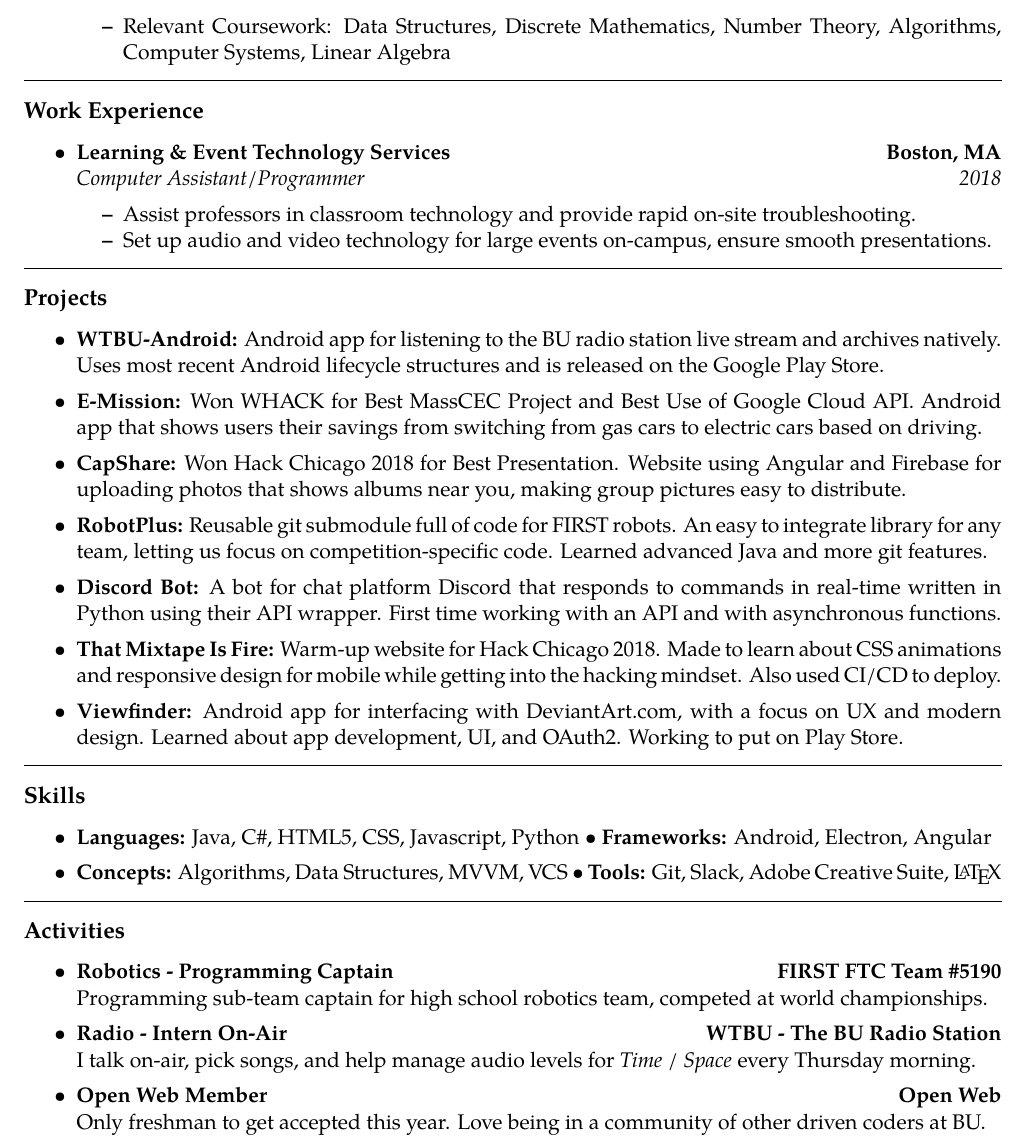
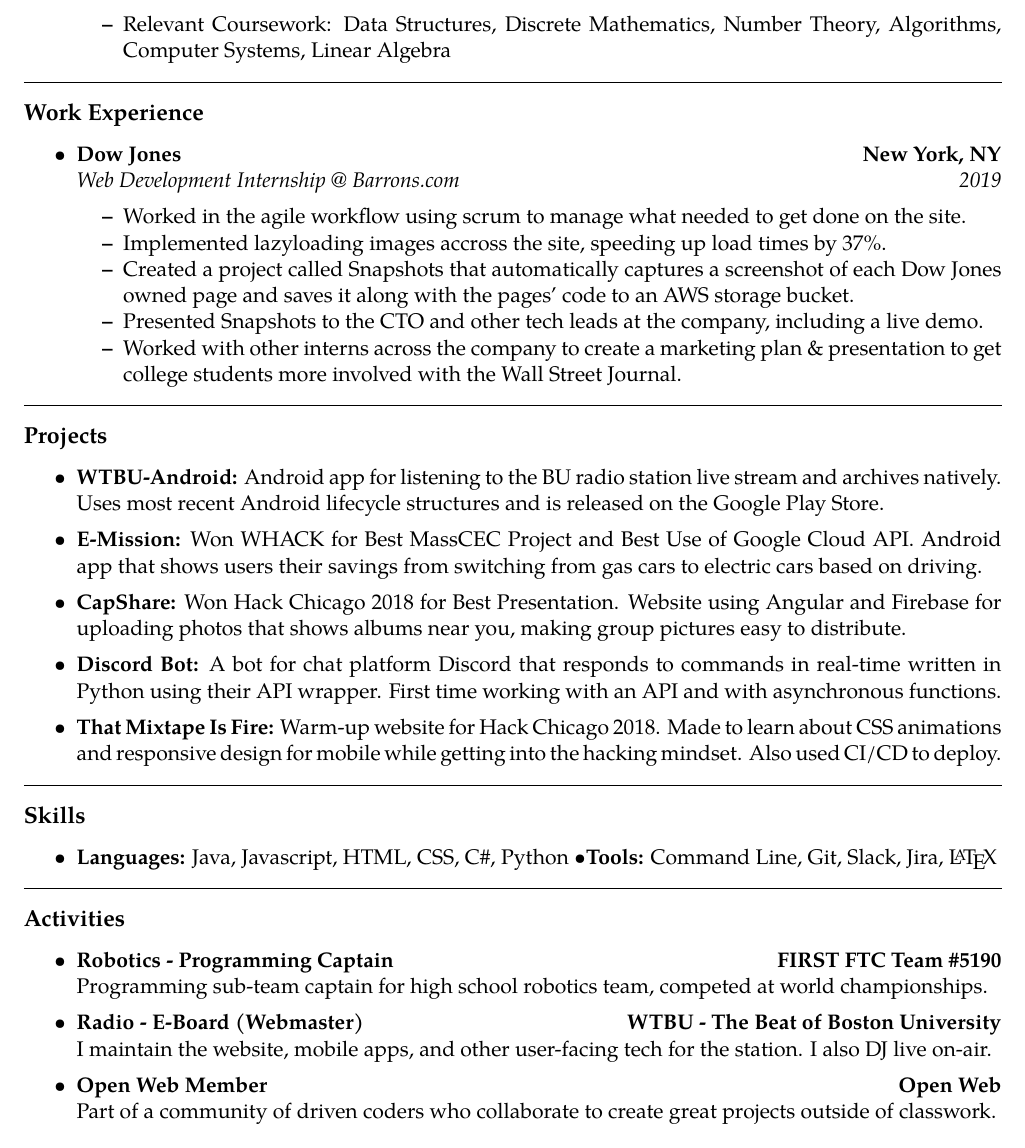
Before and after one commit to blabel3/Resume, a LaTeX CV (resume.tex): part of the page, cut so that both start at the same text. Compiled offline with pdfLaTeX.

Commit message:
Adding in DJ internship experience

```diff
--- a/resume.tex
+++ b/resume.tex
@@ -82,16 +82,18 @@
 
 	\item
 	\headerrow
-		{\textbf{Learning \& Event Technology Services}}
-		{\textbf{Boston, MA}}
+		{\textbf{Dow Jones}}
+		{\textbf{New York, NY}}
 	\\
 	\headerrow
-		{\emph{Computer Assistant/Programmer}}
-		{\emph{2018}}
+		{\emph{Web Development Internship @ Barrons.com}}
+		{\emph{2019}}
 	\begin{itemize*}
-		\item Assist professors in classroom technology and provide rapid
-		on-site troubleshooting.
-		\item Set up audio and video technology for large events on-campus, ensure smooth presentations.
+		\item Worked in the agile workflow using scrum to manage what needed to get done on the site.
+		\item Implemented lazyloading images accross the site, speeding up load times by 37\%.
+		\item Created a project called Snapshots that automatically captures a screenshot of each Dow Jones owned page and saves it along with the pages' code to an AWS storage bucket.
+		\item Presented Snapshots to the CTO and other tech leads at the company, including a live demo.
+		\item Worked with other interns across the company to create a marketing plan \& presentation  to get college students more involved with the Wall Street Journal.
 	\end{itemize*}
 
 \end{itemize}
@@ -112,17 +114,11 @@
 	\item \textbf{CapShare:}
 		Won Hack Chicago 2018 for Best Presentation. Website using Angular and Firebase for uploading photos that shows albums near you, making group pictures easy to distribute.
 
-	\item \textbf{RobotPlus:}
-		Reusable git submodule full of code for FIRST robots. An easy to integrate library for any team, letting us focus on competition-specific code. Learned advanced Java and more git features.
-
 	\item \textbf{Discord Bot:}
 		A bot for chat platform Discord that responds to commands in real-time written in Python using their API wrapper. First time working with an API and with asynchronous functions.
 
 	\item \textbf{That Mixtape Is Fire:}
 		Warm-up website for Hack Chicago 2018. Made to learn about CSS animations and responsive design for mobile while getting into the hacking mindset. Also used CI/CD to deploy.
-
-	\item \textbf{Viewfinder:}
-		Android app for interfacing with DeviantArt.com, with a focus on UX and modern design.  Learned about app development, UI, and OAuth2. Working to put on Play Store.
 
 \end{itemize}
 
@@ -133,10 +129,8 @@
 \begin{itemize}
 	\parskip=0.1em
 
-	\item \textbf{Languages:} Java, C\#, HTML5, CSS, Javascript, Python \textbullet \
-		\textbf{Frameworks:} Android, Electron, Angular %Boostrap, Material Design
-	\item \textbf{Concepts:} Algorithms, Data Structures, MVVM, VCS \textbullet \
-		\textbf{Tools:} Git, Slack, Adobe Creative Suite, \LaTeX
+	\item \textbf{Languages:} Java, Javascript, HTML, CSS, C\#, Python \textbullet
+		\textbf{Tools:} Command Line, Git, Slack, Jira, \LaTeX
 
 \end{itemize}
 
@@ -157,11 +151,11 @@
 
 		\item
 	\headerrow
-		{\textbf{Radio - Intern On-Air}}
-		{\textbf{WTBU - The BU Radio Station}}
+		{\textbf{Radio - E-Board (Webmaster)}}
+		{\textbf{WTBU - The Beat of Boston University}}
 	\\
 	\headerrow
-		{I talk on-air, pick songs, and help manage audio levels for \emph{Time / Space} every Thursday morning.}
+		{I maintain the website, mobile apps, and other user-facing tech for the station. I also DJ live on-air.}
 
 	\item
 	\headerrow
@@ -169,7 +163,7 @@
 		{\textbf{Open Web}}
 	\\
 	\headerrow
-		{Only freshman to get accepted this year. Love being in a community of other driven coders at BU.}
+		{Part of a community of driven coders who collaborate to create great projects outside of classwork.}
 
 \end{itemize}
 
```
Also changed, not shown: resume.pdf, 1 other file.
